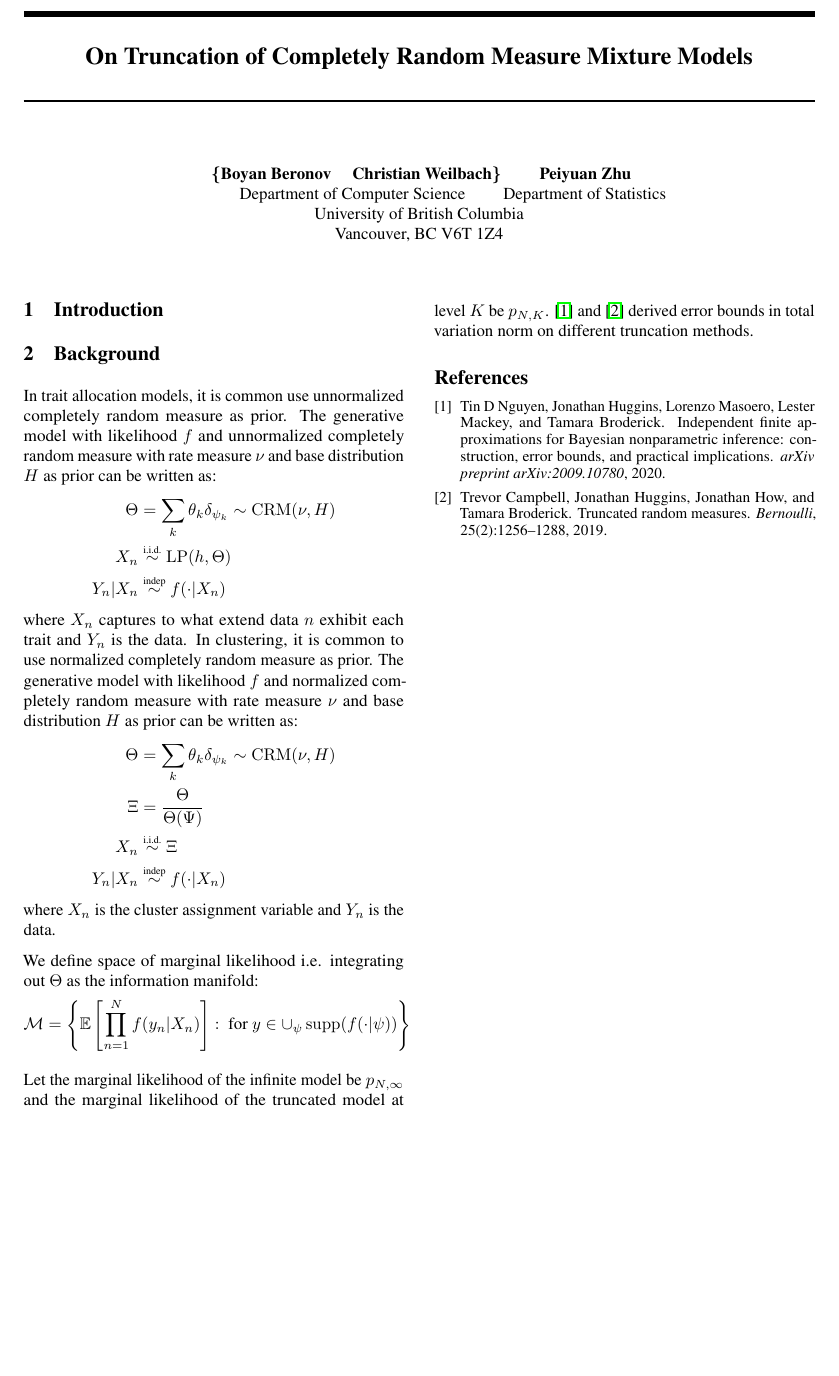
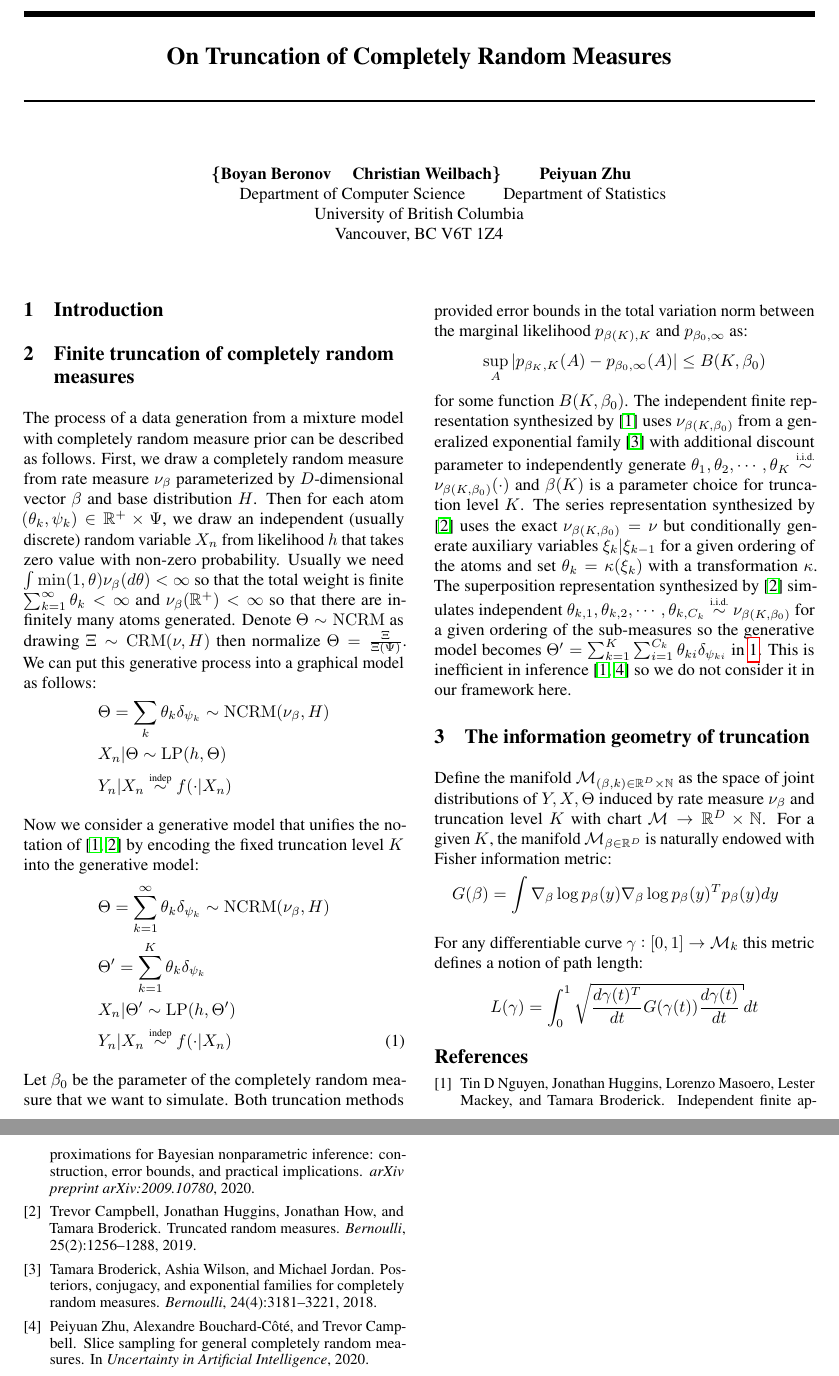
Before and after one commit to garyzhubc/bnp_dg, a LaTeX document (main.tex, which reads tchdr.sty): part of the page before the commit and two parts of pages 1 and 2 of 2 after it, the two joined at a grey line, cut so that both start at the same text, the shorter picture padded with empty space. Compiled offline with pdfLaTeX.

Commit message:
edit sec 2,3

```diff
--- a/main.tex
+++ b/main.tex
@@ -17,7 +17,7 @@
 \newcommand{\todo}{\textcolor{red}{\text{continue???}}}
 
 
-\title{On Truncation of  Completely Random Measure Mixture Models}
+\title{On Truncation of  Completely Random Measures}
 
 \author{
 {\{\bf{Boyan Beronov} \quad \bf {Christian Weilbach}\} \qquad \bf {Peiyuan Zhu}}  \\
@@ -31,28 +31,41 @@ Vancouver, BC V6T 1Z4 \\
 \maketitle
 \section{Introduction}
 
-\section{Background}
-In trait allocation models, it is common use unnormalized completely random measure as prior.  The generative model with likelihood $f$ and unnormalized completely random measure with rate measure $\nu$ and base distribution $H$ as prior can be written as:
+\section{Finite truncation of completely random measures}
+The process of a data generation from a mixture model with completely random measure prior can be described as follows. First, we draw a completely random measure from rate measure $\nu_\beta$ parameterized by $D$-dimensional vector $\beta$ and base distribution $H$. Then for each atom $(\theta_k,\psi_k)\in\preals\times\Psi $, we draw an independent (usually discrete) random variable $X_n$ from likelihood $h$ that takes zero value with non-zero probability. Usually we need $\int\min(1,\theta)\nu_\beta(d\theta)<\infty$  so that the total weight is finite $\sum_{k=1}^\infty\theta_k<\infty$ and $\nu_\beta(\preals)<\infty$ so that there are infinitely many atoms generated. Denote $\Theta\dist\distNCRM$ as drawing $\Xi\dist\distCRM(\nu,H)$ then normalize $\Theta=\frac{\Xi}{\Xi(\Psi)}$. We can put this generative process into a graphical model as follows:
 \[
-\Theta&=\sum_k\theta_k\delta_{\psi_k}\dist\distCRM(\nu,H)\cr
-X_n&\distiid\distLP(h,\Theta)\cr
-Y_n|X_n&\distind f(\cdot|X_n)\label{eq:crm}
-\]
-where $X_n$ captures to what extend data $n$ exhibit each trait and $Y_n$ is the data. In clustering, it is common to use normalized completely random measure as prior. The generative model with likelihood $f$ and normalized completely random measure with rate measure $\nu$ and base distribution $H$ as prior can be written as:
-\[
-	\Theta&=\sum_k\theta_k\delta_{\psi_k}\dist\distCRM(\nu,H)\cr
-	\Xi&=\frac{\Theta}{\Theta(\Psi)}\cr
-	X_n&\distiid\Xi\cr
-	Y_n|X_n&\distind f(\cdot|X_n)\label{eq:ncrm}
-\]
-where $X_n$ is the cluster assignment variable and $Y_n$ is the data.
-
-We define space of marginal likelihood i.e. integrating out $\Theta$ as the information manifold:
-\[
-	\mcM=\left\{\EE\left[\prod_{n=1}^Nf(y_n|X_n)\right]:\text{ for }y\in\cup_\psi\supp(f(\cdot|\psi))\right\}
+	&\Theta=\sum_k\theta_k\delta_{\psi_k}\dist\distNCRM(\nu_\beta,H)\cr
+	&X_n|\Theta\dist\distLP(h,\Theta)\cr
+	&Y_n|X_n\distind f(\cdot|X_n)\label{eqn:full}
 \]
 
-Let the marginal likelihood of the infinite model be $p_{N,\infty}$ and the marginal likelihood of the truncated model at level $K$ be $p_{N,K}$. \cite{nguyen20} and \cite{campbell19} derived error bounds in total variation norm on different truncation methods.
+Now we consider a generative model that unifies the notation of  \cite{nguyen20,campbell19} by encoding the fixed truncation level $K$ into the generative model:
+\[
+	&\Theta=\sum_{k=1}^\infty\theta_k\delta_{\psi_k}\dist\distNCRM(\nu_\beta,H)\cr
+	&\Theta'=\sum_{k=1}^K\theta_k\delta_{\psi_k}\cr
+	&X_n|\Theta'\dist\distLP(h,\Theta')\cr
+	&Y_n|X_n\distind f(\cdot|X_n)\label{eqn:trunc}
+\]
+
+Let $\beta_0$ be the parameter of the completely random measure that we want to simulate. Both truncation methods provided error bounds in the total variation norm between the marginal likelihood $p_{\beta(K),K}$ and $p_{\beta_0,\infty}$ as:
+\[
+	\sup_A\left|p_{\beta_K,K}(A)-p_{\beta_0,\infty}(A)\right|\le B(K,\beta_0)
+\]
+for some function $B(K,\beta_0)$. The independent finite representation synthesized by \cite{nguyen20} uses $\nu_{\beta(K,\beta_0)}$ from a generalized exponential family \cite{broderick18} with additional discount parameter to independently generate $\theta_1,\theta_2,\cdots,\theta_K\distiid\nu_{\beta(K,\beta_0)}(\cdot)$ and $\beta(K)$ is a parameter choice for truncation level  $K$. The series representation synthesized by \cite{campbell19} uses the exact $\nu_{\beta(K,\beta_0)}=\nu$ but conditionally generate auxiliary variables $\xi_k|\xi_{k-1}$ for a given ordering of the atoms and set $\theta_k=\kappa(\xi_k)$ with a transformation $\kappa$. The superposition representation synthesized by \cite{campbell19} simulates independent $\theta_{k,1},\theta_{k,2},\cdots,\theta_{k,C_k}\distiid\nu_{\beta(K,\beta_0)}$ for a given ordering of the sub-measures so the generative model becomes $\Theta'=\sum_{k=1}^K\sum_{i=1}^{C_k}\theta_{ki}\delta_{\psi_{ki}}$ in \ref{eqn:trunc}. This is inefficient in inference \cite{zhu20,nguyen20} so we do not consider it in our framework here.
+
+\section{The information geometry of truncation}
+
+Define the manifold $\mcM_{(\beta,k)\in\reals^D\times\nats}$ as the space of  joint distributions of $Y,X,\Theta$ induced by rate measure $\nu_\beta$ and truncation level $K$ with chart $\mcM\rightarrow\reals^D\times\nats$.  For a given $K$, the manifold $\mcM_{\beta\in\reals^D}$ is naturally endowed with Fisher information metric:
+\[
+	G(\beta)=\int\grad_\beta\log p_\beta(y)\grad_\beta\log p_\beta(y)^Tp_\beta(y)dy
+\]
+
+For any differentiable curve $\gamma:[0,1]\rightarrow\mcM_k$ this metric defines a notion of path length:
+\[
+	L(\gamma)=\int_0^1\sqrt{\frac{d\gamma(t)^T}{dt}G(\gamma(t))\frac{d\gamma(t)}{dt}}dt
+\]
+
+
 
 {
 \small
@@ -60,6 +73,5 @@ Let the marginal likelihood of the infinite model be $p_{N,\infty}$ and the marg
 \bibliography{sources}
 }
 
-\appendix
 \end{document}
 \typeout{get arXiv to do 4 passes: Label(s) may have changed. Rerun}
--- a/tchdr.sty
+++ b/tchdr.sty
@@ -114,9 +114,11 @@
 %%% Important Sets %%%
 %%%%%%%%%%%%%%%%%%%%%%
 \newcommand{\reals}{\ensuremath{\mathbb{R}}}
+\newcommand{\preals}{\ensuremath{\mathbb{R}^+}}
 \newcommand{\ints}{\ensuremath{\mathbb{Z}}}
 \newcommand{\rats}{\ensuremath{\mathbb{Q}}}
 \newcommand{\nats}{\ensuremath{\mathbb{N}}}
+\newcommand{\pints}{\ensuremath{\mathbb{Z}^+}}
 \newcommand{\comps}{\ensuremath{\mathbb{C}}}
 
 
@@ -276,7 +278,9 @@
 %%%%%%%%%%%%%%%%%%%%%%%%%%
 %%% Information Theory %%%
 %%%%%%%%%%%%%%%%%%%%%%%%%%
-\newcommand{\kl}[2]{\mathrm{D_{KL}}\left(#1 || #2\right)}
+\newcommand{\ttv}[2]{\mathrm{D_{TV}}\left(#1 , #2\right)}
+\newcommand{\tvn}[2]{\mathrm{D_{rate}}\left(#1 , #2 \right)}
+\newcommand{\kl}[2]{\mathrm{D_{KL}}\left(#1 ,  #2\right)}
 \newcommand{\ent}[1]{\mathcal{H}\left(#1\right)}
 
 %%%%%%%%%%%%%%%%%%%%%
@@ -785,7 +789,7 @@
 \newcommand{\hj}{\hat{j}}
 \newcommand{\hk}{\hat{k}}
 \newcommand{\hl}{\hat{l}}
-%\newcommand{\hm}{\hat{m}}
+\newcommand{\hmm}{\hat{m}}
 \newcommand{\hn}{\hat{n}}
 \newcommand{\ho}{\hat{o}}
 \newcommand{\hp}{\hat{p}}
```
Also changed, not shown: sources.bib (+22 -0 lines).
